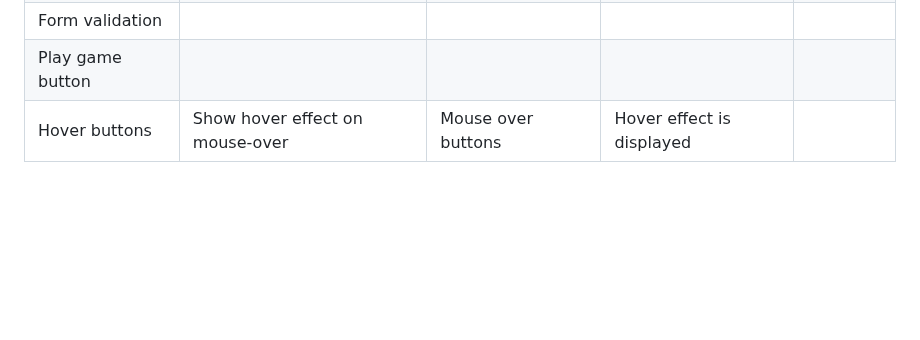
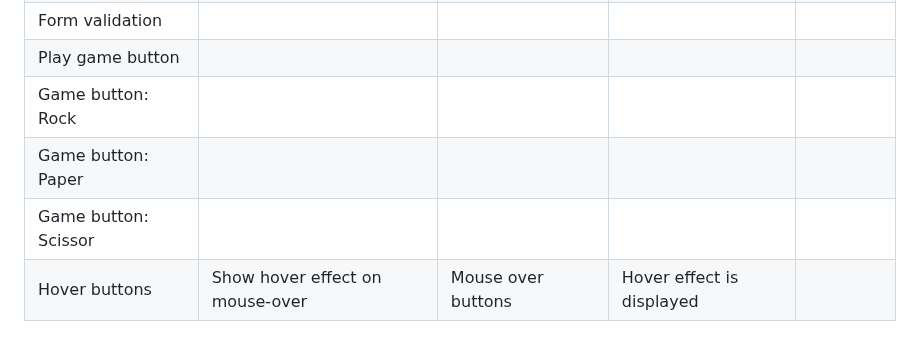
Before and after one commit to NiclO1337/pp2-playtime, a Markdown page: testing.md, the part around the change. Drawn GitHub-style; blank space fills up the shorter version.

Commit message:
Add game screen features to testing.md

```diff
--- a/testing.md
+++ b/testing.md
@@ -86,6 +86,9 @@ Initial test result > result after optimization
 | Form submission |   |  |  |  |
 | Form validation |  |  |  |  |  |
 | Play game button |  |  |  |  |  |
+| Game button: Rock |  |  |  |  |  |
+| Game button: Paper |  |  |  |  |  |
+| Game button: Scissor |  |  |  |  |  |
 | Hover buttons | Show hover effect on mouse-over | Mouse over buttons | Hover effect is displayed |  |
 
 
```
